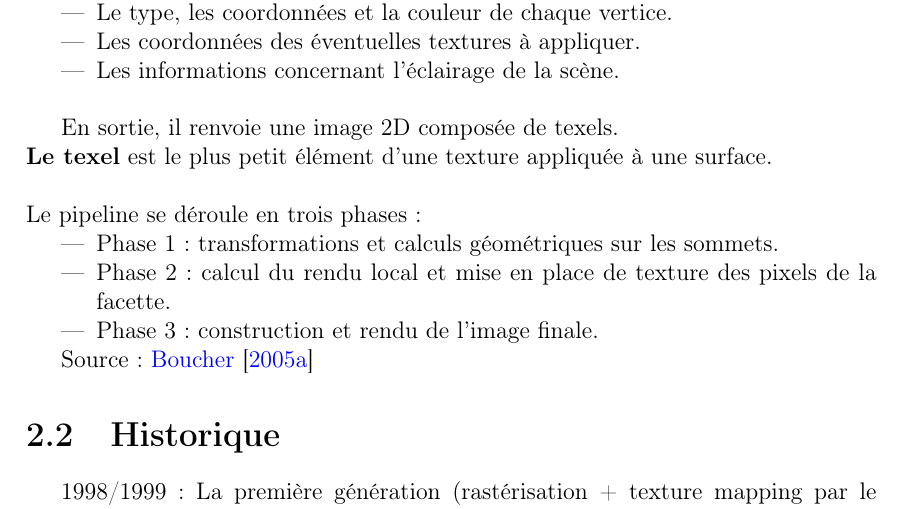
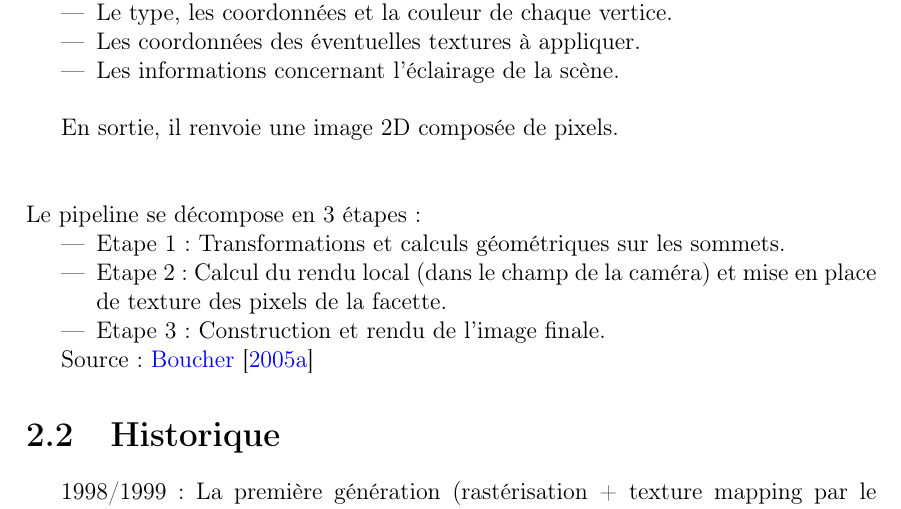
Before and after one commit to SoyouzTeam/Etat_De_L_Art, a LaTeX document (Tex/etat_de_l_art.tex, which reads Tex/pipeline/pipelinegraphique.tex): part of page 12 of 43, cut so that both start at the same text. Compiled offline with pdfLaTeX.

Commit message:
modif pipeline

```diff
--- a/Tex/pipeline/pipelinegraphique.tex
+++ b/Tex/pipeline/pipelinegraphique.tex
@@ -9,15 +9,15 @@ En entrée, il récupère les informations brutes de la scène 3D :
 \\
 \end{itemize}
 
-En sortie, il renvoie une image 2D composée de texels.
+En sortie, il renvoie une image 2D composée de pixels.
 \\
-\textbf{Le texel} est le plus petit élément d'une texture appliquée à une surface.
+%\textbf{Le texel} est le plus petit élément d'une texture appliquée à une surface.
 \\\\
-Le pipeline se déroule en trois phases :
+Le pipeline se décompose en 3 étapes :
 \begin{itemize}
-  \item Phase 1 : transformations et calculs géométriques sur les sommets.
-  \item Phase 2 : calcul du rendu local et mise en place de texture des pixels de la facette.
-  \item Phase 3 : construction et rendu de l'image finale.\end{itemize}
+  \item Etape 1 : Transformations et calculs géométriques sur les sommets.
+  \item Etape 2 : Calcul du rendu local (dans le champ de la caméra) et mise en place de texture des pixels de la facette.
+  \item Etape 3 : Construction et rendu de l'image finale.\end{itemize}
 
 Source : \cite{pipeline2}
 
```
